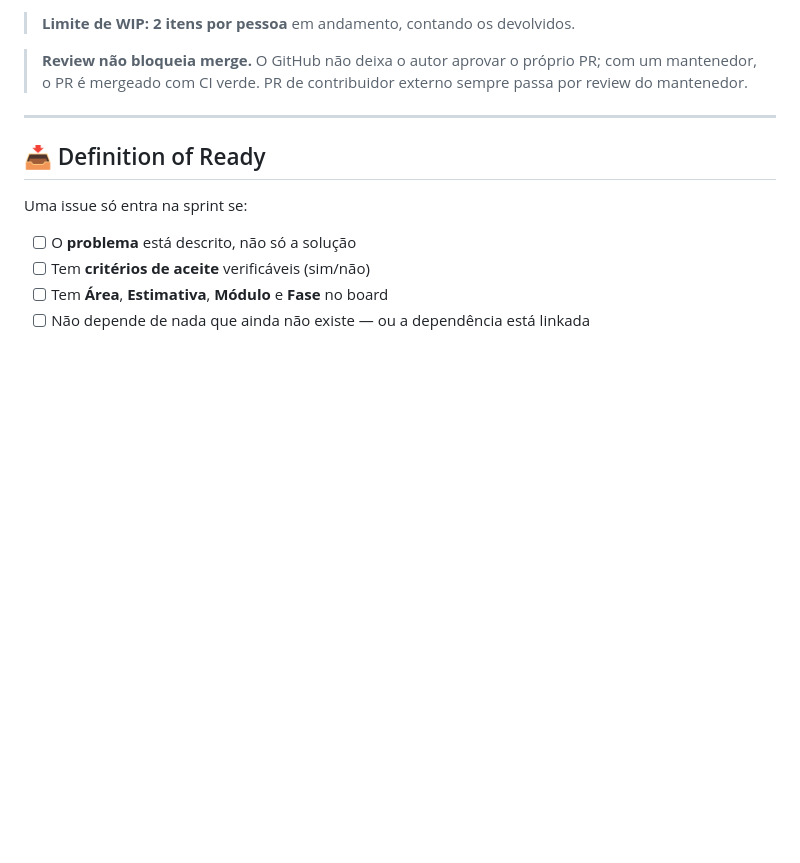
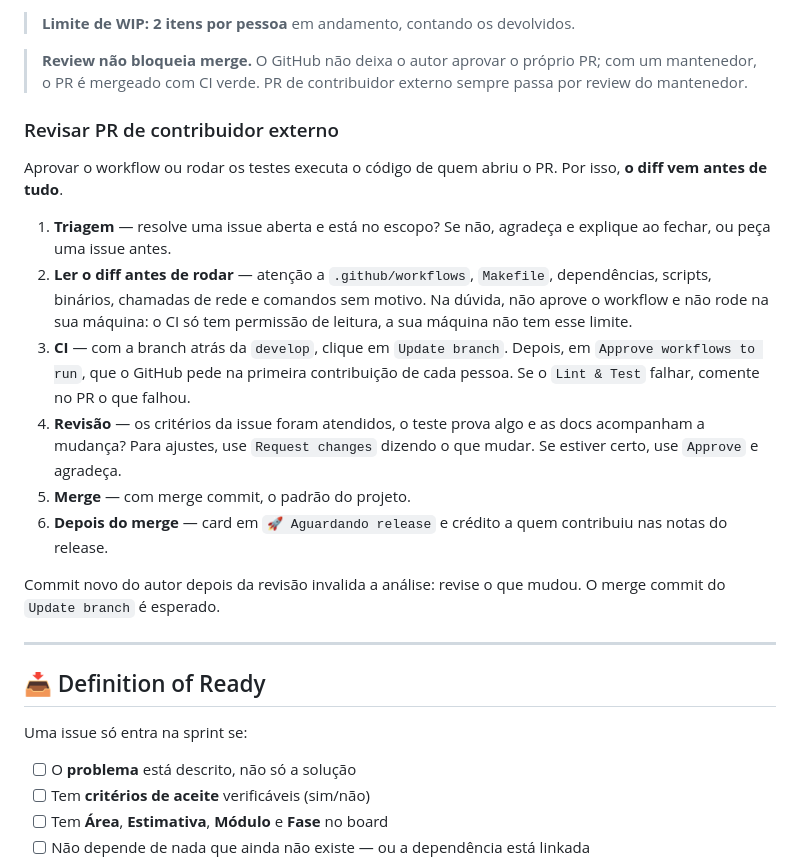
Before and after one commit to lastrohq/lastro, a Markdown page: docs/EQUIPE.md, the part around the change. Rendered like a GitHub page; blank space fills up the shorter version.

Commit message:
docs: fluxo de revisão de PR de contribuidor externo no manual

```diff
--- a/docs/EQUIPE.md
+++ b/docs/EQUIPE.md
@@ -72,6 +72,30 @@ flowchart LR
 > **Review não bloqueia merge.** O GitHub não deixa o autor aprovar o próprio
 > PR; com um mantenedor, o PR é mergeado com CI verde. PR de contribuidor
 > externo sempre passa por review do mantenedor.
+
+### Revisar PR de contribuidor externo
+
+Aprovar o workflow ou rodar os testes executa o código de quem abriu o PR. Por
+isso, **o diff vem antes de tudo**.
+
+1. **Triagem** — resolve uma issue aberta e está no escopo? Se não, agradeça e
+   explique ao fechar, ou peça uma issue antes.
+2. **Ler o diff antes de rodar** — atenção a `.github/workflows`, `Makefile`,
+   dependências, scripts, binários, chamadas de rede e comandos sem motivo. Na
+   dúvida, não aprove o workflow e não rode na sua máquina: o CI só tem permissão
+   de leitura, a sua máquina não tem esse limite.
+3. **CI** — com a branch atrás da `develop`, clique em `Update branch`. Depois, em
+   `Approve workflows to run`, que o GitHub pede na primeira contribuição de cada
+   pessoa. Se o `Lint & Test` falhar, comente no PR o que falhou.
+4. **Revisão** — os critérios da issue foram atendidos, o teste prova algo e as
+   docs acompanham a mudança? Para ajustes, use `Request changes` dizendo o que
+   mudar. Se estiver certo, use `Approve` e agradeça.
+5. **Merge** — com merge commit, o padrão do projeto.
+6. **Depois do merge** — card em `🚀 Aguardando release` e crédito a quem
+   contribuiu nas notas do release.
+
+Commit novo do autor depois da revisão invalida a análise: revise o que mudou. O
+merge commit do `Update branch` é esperado.
 
 ---
 
```
